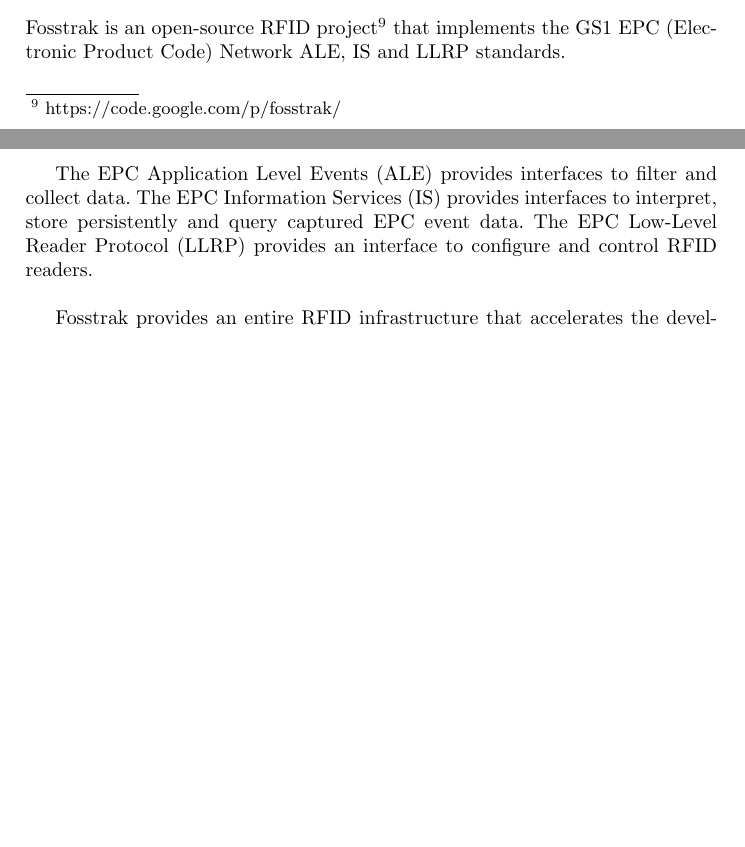
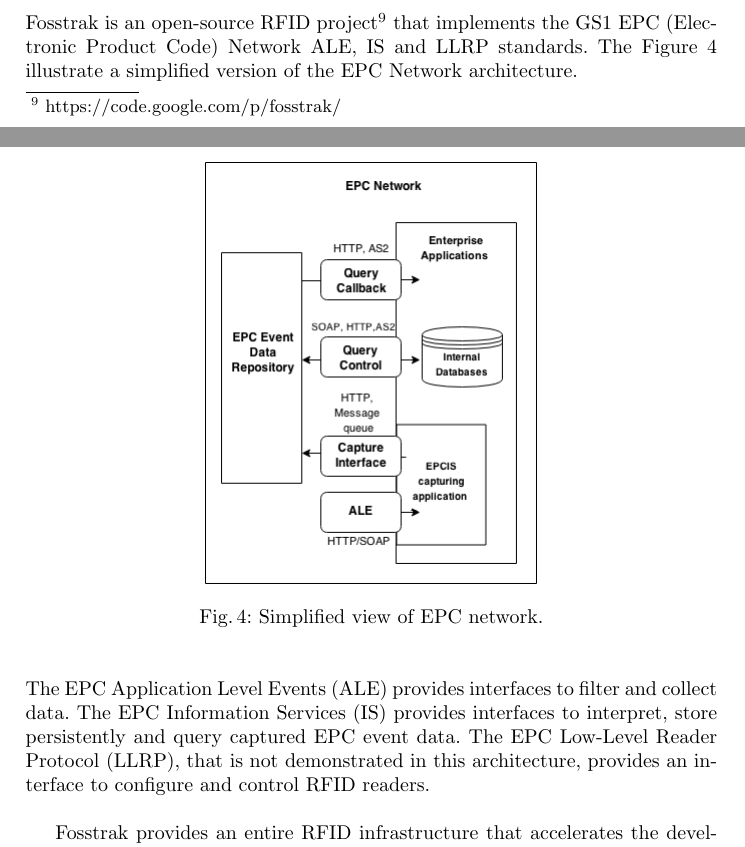
Before and after one commit to mvpgomes/cloud4things, a LaTeX thesis (project_report/project_report.tex, which reads project_report/sections/introduction.tex): two parts of pages 12 and 13 of 35, joined at a grey line, cut so that both start at the same text, the shorter picture padded with empty space. Compiled offline with pdfLaTeX.

Commit message:
Add the EPC Network architecture closes #25 and update the Fosstrak fixes #27.

```diff
--- a/project_report/sections/introduction.tex
+++ b/project_report/sections/introduction.tex
@@ -235,12 +235,21 @@
 \subsection{Fosstrak}
 \label{sub:fosstrak}
 Fosstrak is an open-source RFID project\footnote{https://code.google.com/p/fosstrak/}
-that implements the GS1 EPC (Electronic Product Code) Network ALE, IS and LLRP standards.\\
-
+that implements the GS1 EPC (Electronic Product Code) Network ALE, IS and LLRP standards.
+The Figure \ref{fig:epc-architecture} illustrate a simplified version of the EPC Network
+architecture.
+% EPC Architecture
+\begin{figure}
+  \centering
+  \includegraphics[scale=.5]{./images/epc-architecture}
+  \caption{Simplified view of EPC network.}
+  \label{fig:epc-architecture}
+\end{figure}\\
 The EPC Application Level Events (ALE) provides interfaces to filter and collect data.
 The EPC Information Services (IS) provides interfaces to interpret, store persistently
-and query captured EPC event data. The EPC Low-Level Reader Protocol (LLRP) provides an
-interface to configure and control RFID readers.\\
+and query captured EPC event data. The EPC Low-Level Reader Protocol (LLRP), that is not
+demonstrated in this architecture, provides an interface to configure and control RFID
+readers.\\
 
 Fosstrak provides an entire RFID infrastructure that accelerates the development of
 IoT applications and allows to users to gain hands-on experience with the EPC Network.
```
Also changed, not shown: project_report/images/epc-architecture.png (added), project_report/project_report.pdf.
